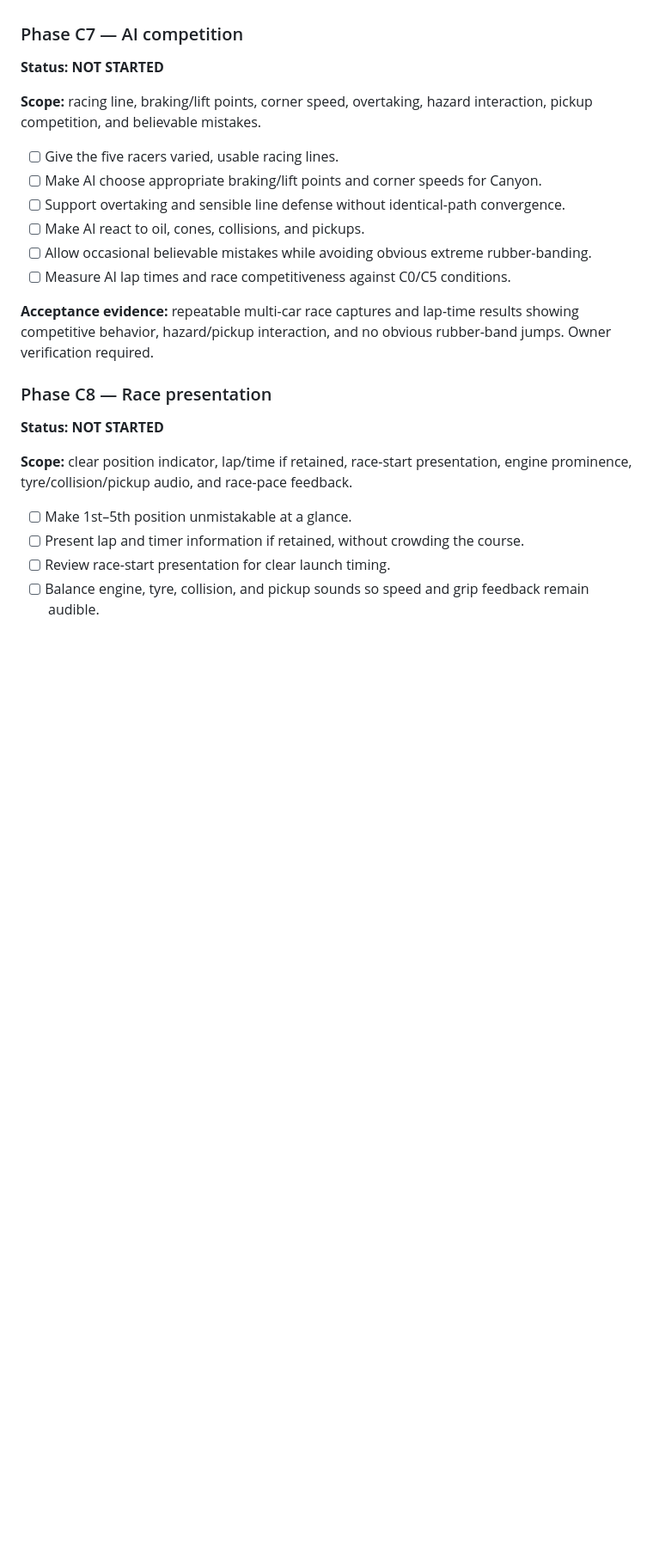
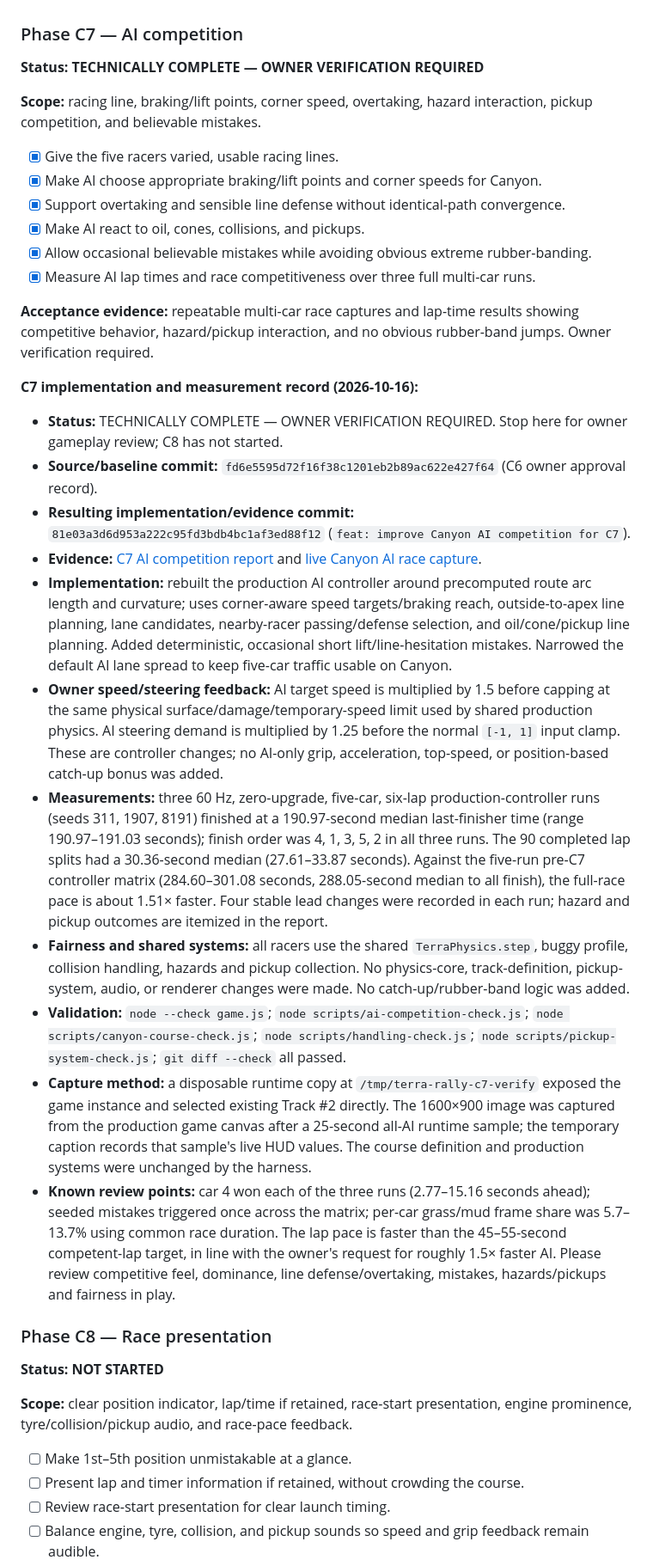
Before and after one commit to KrzysztofWazydrag/terra_rally, a Markdown page: docs/adr/0001-canyon-race-feel-atr-gameplay-fidelity-programme.md, the part around one of its changes. Shown at 86% size. Rendered like a GitHub page; blank space fills up the shorter version.

Commit message:
docs: record C7 AI competition completion

```diff
--- a/docs/adr/0001-canyon-race-feel-atr-gameplay-fidelity-programme.md
+++ b/docs/adr/0001-canyon-race-feel-atr-gameplay-fidelity-programme.md
@@ -258,18 +258,32 @@ Capture a reproducible before-state for the existing Track #2 (currently named `
 
 ### Phase C7 — AI competition
 
-**Status: NOT STARTED**
+**Status: TECHNICALLY COMPLETE — OWNER VERIFICATION REQUIRED**
 
 **Scope:** racing line, braking/lift points, corner speed, overtaking, hazard interaction, pickup competition, and believable mistakes.
 
-- [ ] Give the five racers varied, usable racing lines.
-- [ ] Make AI choose appropriate braking/lift points and corner speeds for Canyon.
-- [ ] Support overtaking and sensible line defense without identical-path convergence.
-- [ ] Make AI react to oil, cones, collisions, and pickups.
-- [ ] Allow occasional believable mistakes while avoiding obvious extreme rubber-banding.
-- [ ] Measure AI lap times and race competitiveness against C0/C5 conditions.
+- [x] Give the five racers varied, usable racing lines.
+- [x] Make AI choose appropriate braking/lift points and corner speeds for Canyon.
+- [x] Support overtaking and sensible line defense without identical-path convergence.
+- [x] Make AI react to oil, cones, collisions, and pickups.
+- [x] Allow occasional believable mistakes while avoiding obvious extreme rubber-banding.
+- [x] Measure AI lap times and race competitiveness over three full multi-car runs.
 
 **Acceptance evidence:** repeatable multi-car race captures and lap-time results showing competitive behavior, hazard/pickup interaction, and no obvious rubber-band jumps. Owner verification required.
+
+**C7 implementation and measurement record (2026-10-16):**
+
+- **Status:** TECHNICALLY COMPLETE — OWNER VERIFICATION REQUIRED. Stop here for owner gameplay review; C8 has not started.
+- **Source/baseline commit:** `fd6e5595d72f16f38c1201eb2b89ac622e427f64` (C6 owner approval record).
+- **Resulting implementation/evidence commit:** `81e03a3d6d953a222c95fd3bdb4bc1af3ed88f12` (`feat: improve Canyon AI competition for C7`).
+- **Evidence:** [C7 AI competition report](evidence/c7-ai.md) and [live Canyon AI race capture](evidence/c7-runtime/c7-live-race.png).
+- **Implementation:** rebuilt the production AI controller around precomputed route arc length and curvature; uses corner-aware speed targets/braking reach, outside-to-apex line planning, lane candidates, nearby-racer passing/defense selection, and oil/cone/pickup line planning. Added deterministic, occasional short lift/line-hesitation mistakes. Narrowed the default AI lane spread to keep five-car traffic usable on Canyon.
+- **Owner speed/steering feedback:** AI target speed is multiplied by 1.5 before capping at the same physical surface/damage/temporary-speed limit used by shared production physics. AI steering demand is multiplied by 1.25 before the normal `[-1, 1]` input clamp. These are controller changes; no AI-only grip, acceleration, top-speed, or position-based catch-up bonus was added.
+- **Measurements:** three 60 Hz, zero-upgrade, five-car, six-lap production-controller runs (seeds 311, 1907, 8191) finished at a 190.97-second median last-finisher time (range 190.97–191.03 seconds); finish order was 4, 1, 3, 5, 2 in all three runs. The 90 completed lap splits had a 30.36-second median (27.61–33.87 seconds). Against the five-run pre-C7 controller matrix (284.60–301.08 seconds, 288.05-second median to all finish), the full-race pace is about 1.51× faster. Four stable lead changes were recorded in each run; hazard and pickup outcomes are itemized in the report.
+- **Fairness and shared systems:** all racers use the shared `TerraPhysics.step`, buggy profile, collision handling, hazards and pickup collection. No physics-core, track-definition, pickup-system, audio, or renderer changes were made. No catch-up/rubber-band logic was added.
+- **Validation:** `node --check game.js`; `node scripts/ai-competition-check.js`; `node scripts/canyon-course-check.js`; `node scripts/handling-check.js`; `node scripts/pickup-system-check.js`; `git diff --check` all passed.
+- **Capture method:** a disposable runtime copy at `/tmp/terra-rally-c7-verify` exposed the game instance and selected existing Track #2 directly. The 1600×900 image was captured from the production game canvas after a 25-second all-AI runtime sample; the temporary caption records that sample's live HUD values. The course definition and production systems were unchanged by the harness.
+- **Known review points:** car 4 won each of the three runs (2.77–15.16 seconds ahead); seeded mistakes triggered once across the matrix; per-car grass/mud frame share was 5.7–13.7% using common race duration. The lap pace is faster than the 45–55-second competent-lap target, in line with the owner's request for roughly 1.5× faster AI. Please review competitive feel, dominance, line defense/overtaking, mistakes, hazards/pickups and fairness in play.
 
 ### Phase C8 — Race presentation
 
```
Also changed, not shown: other parts of docs/adr/0001-canyon-race-feel-atr-gameplay-fidelity-programme.md (+3 -3 lines), 1 other file.
